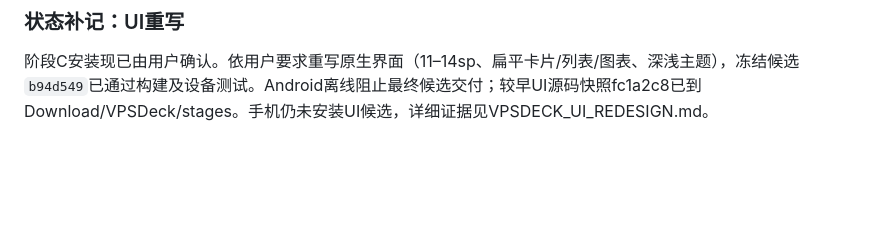
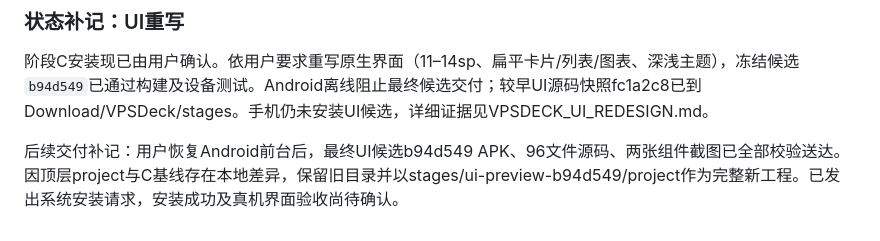
Before and after one commit to zhangguojun1981-cmd/arena-kit, a Markdown page: VPSDECK_PANEL_UPGRADE_PLAN.md, the part around the change. Rendered like a GitHub page; blank space fills up the shorter version.

```diff
--- a/VPSDECK_PANEL_UPGRADE_PLAN.md
+++ b/VPSDECK_PANEL_UPGRADE_PLAN.md
@@ -197,3 +197,5 @@
 
 ### 状态补记：UI重写
 阶段C安装现已由用户确认。依用户要求重写原生界面（11–14sp、扁平卡片/列表/图表、深浅主题），冻结候选`b94d549`已通过构建及设备测试。Android离线阻止最终候选交付；较早UI源码快照fc1a2c8已到Download/VPSDeck/stages。手机仍未安装UI候选，详细证据见VPSDECK_UI_REDESIGN.md。
+
+后续交付补记：用户恢复Android前台后，最终UI候选b94d549 APK、96文件源码、两张组件截图已全部校验送达。因顶层project与C基线存在本地差异，保留旧目录并以stages/ui-preview-b94d549/project作为完整新工程。已发出系统安装请求，安装成功及真机界面验收尚待确认。
```
Also changed, not shown: VPSDECK_DELIVERY.md (+5 -0 lines), VPSDECK_UI_REDESIGN.md (+10 -0 lines).
